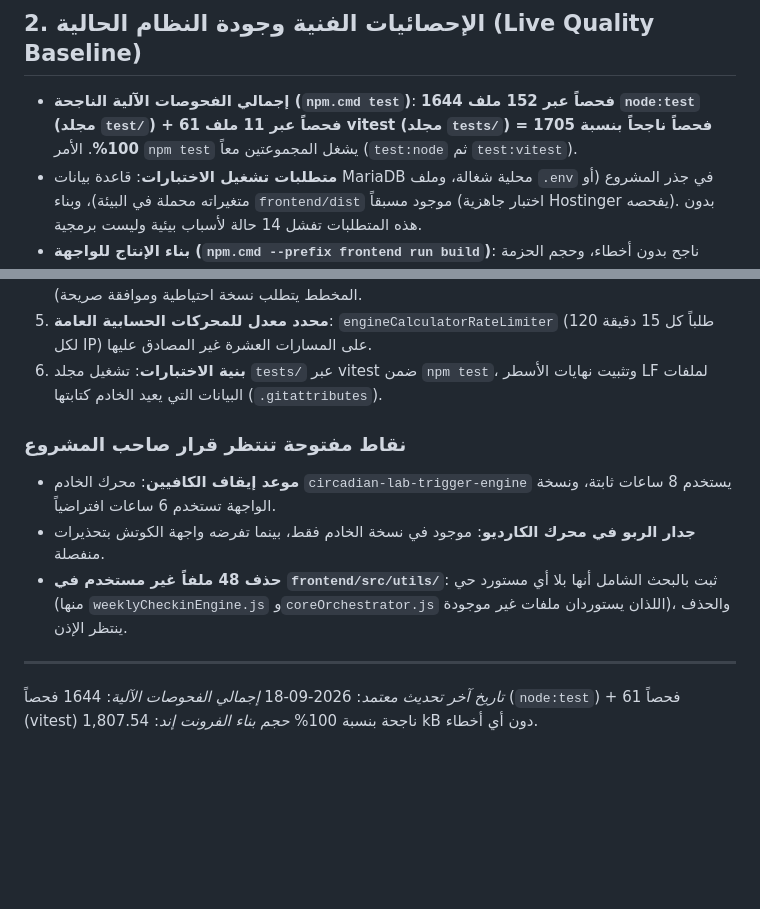
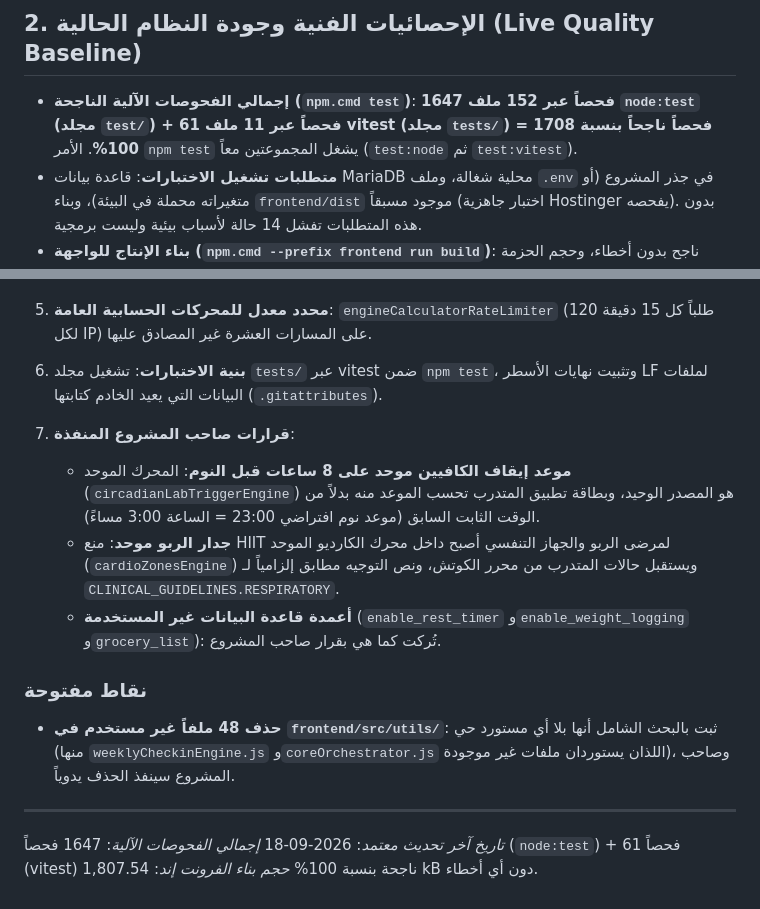
Before and after one commit to 8489mx/z-coaching-platform, a Markdown page: SYSTEM_CAPABILITIES.md, 2 parts joined by grey strips. Rendered like a GitHub page; blank space fills up the shorter version.

Commit message:
docs(system-capabilities): record caffeine 8h and asthma-guard decisions, update test counts
Co-Authored-By: Claude Opus 5 <noreply@anthropic.com>

```diff
--- a/SYSTEM_CAPABILITIES.md
+++ b/SYSTEM_CAPABILITIES.md
@@ -35,7 +35,7 @@
 
 ## 2. الإحصائيات الفنية وجودة النظام الحالية (Live Quality Baseline)
 
-- **إجمالي الفحوصات الآلية الناجحة (`npm.cmd test`)**: **1644 فحصاً عبر 152 ملف `node:test` (مجلد `test/`) + 61 فحصاً عبر 11 ملف vitest (مجلد `tests/`) = 1705 فحصاً ناجحاً بنسبة 100%**. الأمر `npm test` يشغل المجموعتين معاً (`test:node` ثم `test:vitest`).
+- **إجمالي الفحوصات الآلية الناجحة (`npm.cmd test`)**: **1647 فحصاً عبر 152 ملف `node:test` (مجلد `test/`) + 61 فحصاً عبر 11 ملف vitest (مجلد `tests/`) = 1708 فحصاً ناجحاً بنسبة 100%**. الأمر `npm test` يشغل المجموعتين معاً (`test:node` ثم `test:vitest`).
 - **متطلبات تشغيل الاختبارات**: قاعدة بيانات MariaDB محلية شغالة، وملف `.env` في جذر المشروع (أو متغيراته محملة في البيئة)، وبناء `frontend/dist` موجود مسبقاً (اختبار جاهزية Hostinger يفحصه). بدون هذه المتطلبات تفشل 14 حالة لأسباب بيئية وليست برمجية.
 - **بناء الإنتاج للواجهة (`npm.cmd --prefix frontend run build`)**: ناجح بدون أخطاء، وحجم الحزمة الرئيسية 1,807.54 kB (gzip: 425.88 kB) مع تحذير Vite المعتاد لحجم الحزمة فوق 500 kB.
 - **المنطق الحسابي والقرارات**: قطعية بالكامل كودياً (`100% Deterministic Code Engines`) دون أي اعتماد على نماذج لغوية خارجية في القرارات الفسيولوجية.
@@ -416,13 +416,16 @@
 5. **محدد معدل للمحركات الحسابية العامة**: `engineCalculatorRateLimiter` (120 طلباً كل 15 دقيقة لكل IP) على المسارات العشرة غير المصادق عليها.
 6. **بنية الاختبارات**: تشغيل مجلد `tests/` عبر vitest ضمن `npm test`، وتثبيت نهايات الأسطر LF لملفات البيانات التي يعيد الخادم كتابتها (`.gitattributes`).
 
-### نقاط مفتوحة تنتظر قرار صاحب المشروع
-- **موعد إيقاف الكافيين**: محرك الخادم `circadian-lab-trigger-engine` يستخدم 8 ساعات ثابتة، ونسخة الواجهة تستخدم 6 ساعات افتراضياً.
-- **جدار الربو في محرك الكارديو**: موجود في نسخة الخادم فقط، بينما تفرضه واجهة الكوتش بتحذيرات منفصلة.
-- **حذف 48 ملفاً غير مستخدم في `frontend/src/utils/`**: ثبت بالبحث الشامل أنها بلا أي مستورد حي (منها `weeklyCheckinEngine.js` و`coreOrchestrator.js` اللذان يستوردان ملفات غير موجودة)، والحذف ينتظر الإذن.
+7. **قرارات صاحب المشروع المنفذة**:
+   - **موعد إيقاف الكافيين موحد على 8 ساعات قبل النوم**: المحرك الموحد (`circadianLabTriggerEngine`) هو المصدر الوحيد، وبطاقة تطبيق المتدرب تحسب الموعد منه بدلاً من الوقت الثابت السابق (موعد نوم افتراضي 23:00 = الساعة 3:00 مساءً).
+   - **جدار الربو موحد**: منع HIIT لمرضى الربو والجهاز التنفسي أصبح داخل محرك الكارديو الموحد (`cardioZonesEngine`) ويستقبل حالات المتدرب من محرر الكوتش، ونص التوجيه مطابق إلزامياً لـ `CLINICAL_GUIDELINES.RESPIRATORY`.
+   - **أعمدة قاعدة البيانات غير المستخدمة** (`enable_rest_timer` و`enable_weight_logging` و`grocery_list`): تُركت كما هي بقرار صاحب المشروع.
+
+### نقاط مفتوحة
+- **حذف 48 ملفاً غير مستخدم في `frontend/src/utils/`**: ثبت بالبحث الشامل أنها بلا أي مستورد حي (منها `weeklyCheckinEngine.js` و`coreOrchestrator.js` اللذان يستوردان ملفات غير موجودة)، وصاحب المشروع سينفذ الحذف يدوياً.
 
 ---
 
 *تاريخ آخر تحديث معتمد*: 2026-09-18
-*إجمالي الفحوصات الآلية*: 1644 فحصاً (`node:test`) + 61 فحصاً (vitest) ناجحة بنسبة 100%
+*إجمالي الفحوصات الآلية*: 1647 فحصاً (`node:test`) + 61 فحصاً (vitest) ناجحة بنسبة 100%
 *حجم بناء الفرونت إند*: 1,807.54 kB دون أي أخطاء.
```
